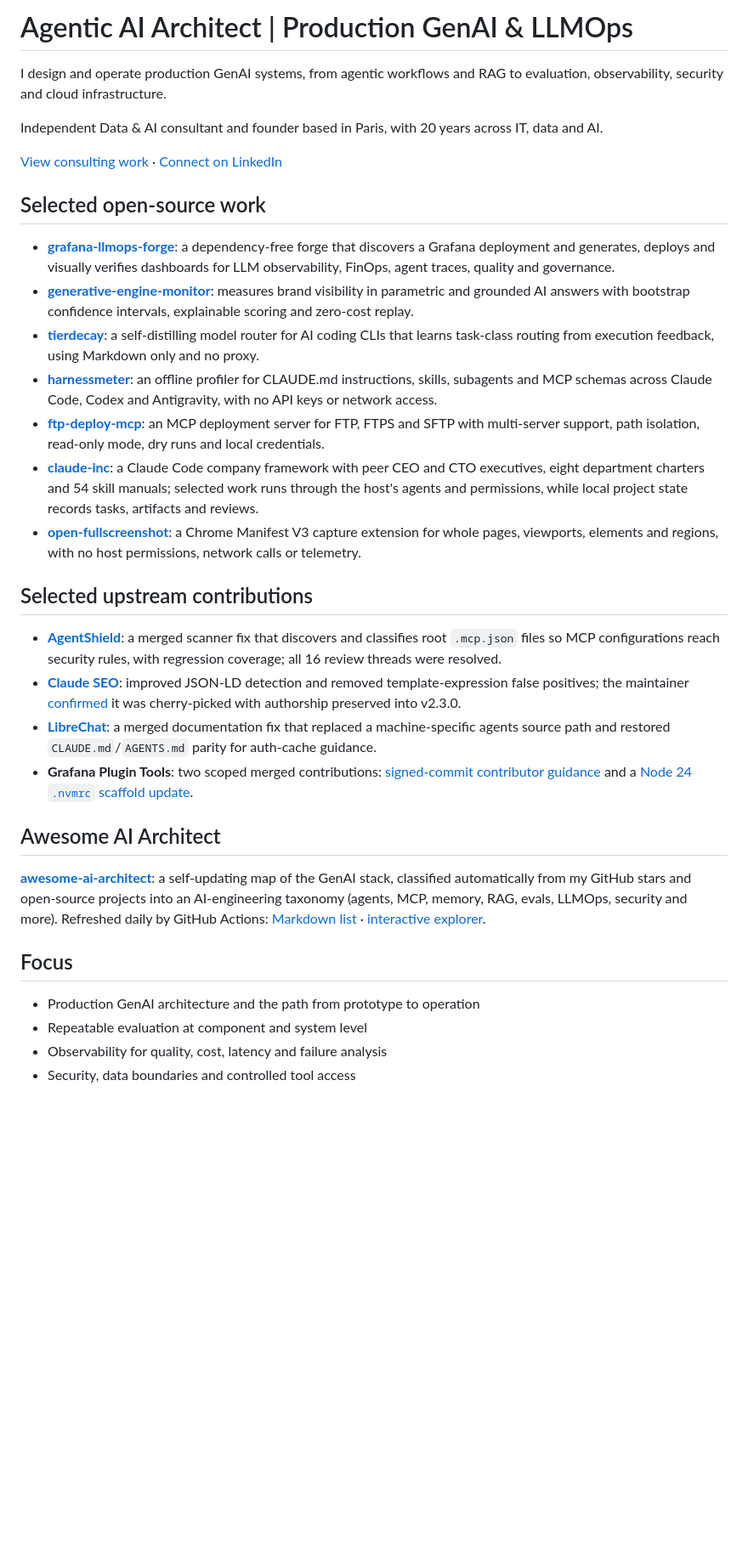
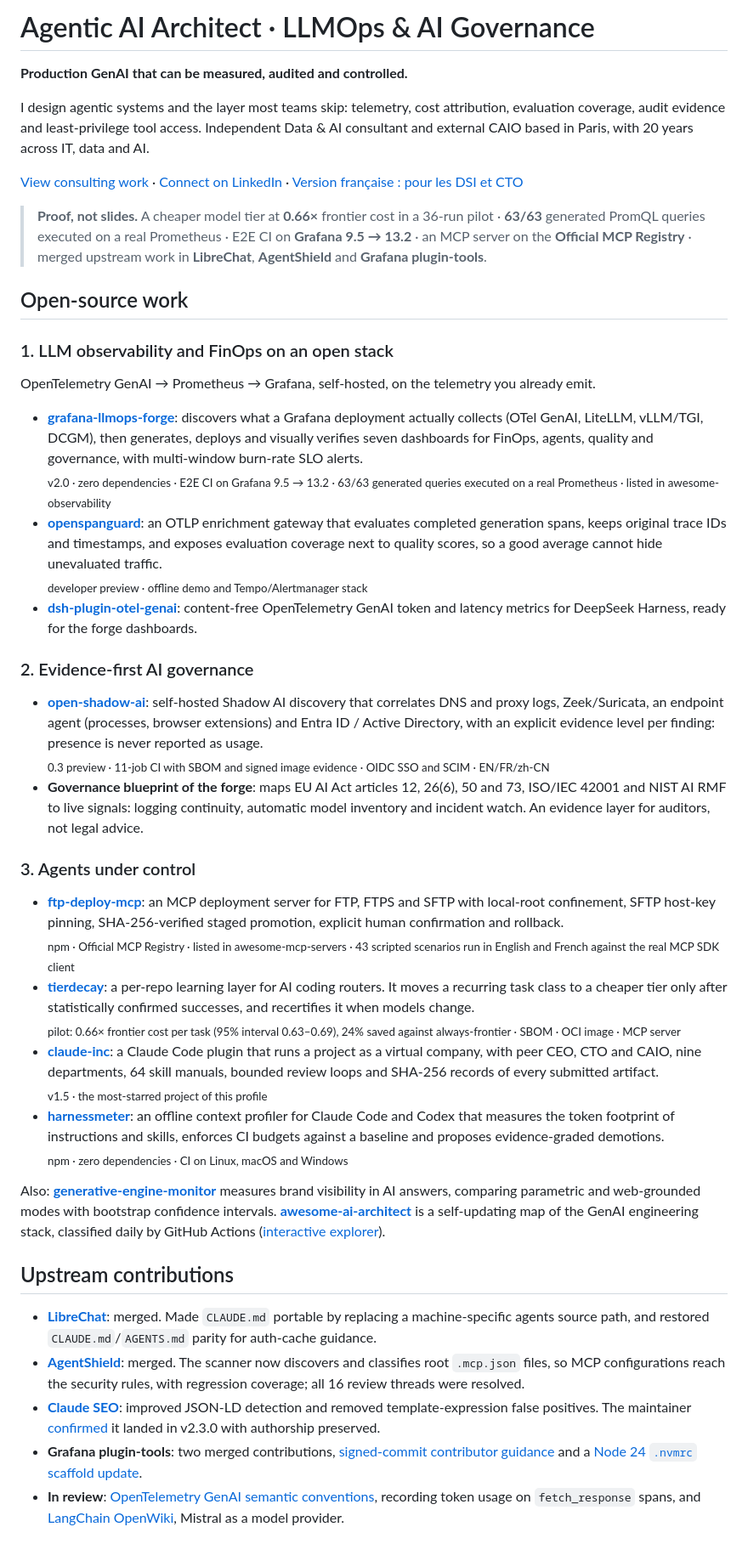
Before and after one commit to alebgl77/alebgl77, a Markdown page: README.md, the part around one of its changes. Shown at 85% size. GitHub-like rendering; blank space fills up the shorter version.

Commit message:
Reposition profile: LLMOps & AI governance, proof points, FR section
Group open-source work into three pillars (observability/FinOps, evidence-first governance, agents under control) with verified evidence per repo. Add open-shadow-ai, openspanguard and dsh-plugin-otel-genai; fix stale claude-inc, harnessmeter and tierdecay descriptions; add in-review upstream PRs and a French section for CIOs/CTOs.

Co-Authored-By: Claude Opus 5.5 <noreply@anthropic.com>
Claude-Session: https://claude.ai/code/session_01JbJY8DF6ZSRQ937qJ9ByCY

```diff
--- a/README.md
+++ b/README.md
@@ -1,35 +1,42 @@
-# Agentic AI Architect | Production GenAI & LLMOps
+# Agentic AI Architect · LLMOps & AI Governance
 
-I design and operate production GenAI systems, from agentic workflows and RAG to evaluation, observability, security and cloud infrastructure.
+**Production GenAI that can be measured, audited and controlled.**
 
-Independent Data & AI consultant and founder based in Paris, with 20 years across IT, data and AI.
+I design agentic systems and the layer most teams skip: telemetry, cost attribution, evaluation coverage, audit evidence and least-privilege tool access. Independent Data & AI consultant and external CAIO based in Paris, with 20 years across IT, data and AI.
 
-[View consulting work](https://beguel.com/) · [Connect on LinkedIn](https://www.linkedin.com/in/beguel/)
+[View consulting work](https://beguel.com/) · [Connect on LinkedIn](https://www.linkedin.com/in/beguel/) · [Version française : pour les DSI et CTO](#pour-les-dsi-et-cto)
 
-## Selected open-source work
+> **Proof, not slides.** A cheaper model tier at **0.66×** frontier cost in a 36-run pilot · **63/63** generated PromQL queries executed on a real Prometheus · E2E CI on **Grafana 9.5 → 13.2** · an MCP server on the **Official MCP Registry** · merged upstream work in **LibreChat**, **AgentShield** and **Grafana plugin-tools**.
 
-- **[grafana-llmops-forge](https://github.com/alebgl77/grafana-llmops-forge)**: a dependency-free forge that discovers a Grafana deployment and generates, deploys and visually verifies dashboards for LLM observability, FinOps, agent traces, quality and governance.
-- **[generative-engine-monitor](https://github.com/alebgl77/generative-engine-monitor)**: measures brand visibility in parametric and grounded AI answers with bootstrap confidence intervals, explainable scoring and zero-cost replay.
-- **[tierdecay](https://github.com/alebgl77/tierdecay)**: a self-distilling model router for AI coding CLIs that learns task-class routing from execution feedback, using Markdown only and no proxy.
-- **[harnessmeter](https://github.com/alebgl77/harnessmeter)**: an offline profiler for CLAUDE.md instructions, skills, subagents and MCP schemas across Claude Code, Codex and Antigravity, with no API keys or network access.
-- **[ftp-deploy-mcp](https://github.com/alebgl77/ftp-deploy-mcp)**: an MCP deployment server for FTP, FTPS and SFTP with multi-server support, path isolation, read-only mode, dry runs and local credentials.
-- **[claude-inc](https://github.com/alebgl77/claude-inc)**: a Claude Code company framework with peer CEO and CTO executives, eight department charters and 54 skill manuals; selected work runs through the host's agents and permissions, while local project state records tasks, artifacts and reviews.
-- **[open-fullscreenshot](https://github.com/alebgl77/open-fullscreenshot)**: a Chrome Manifest V3 capture extension for whole pages, viewports, elements and regions, with no host permissions, network calls or telemetry.
+## Open-source work
 
-## Selected upstream contributions
+### 1. LLM observability and FinOps on an open stack
 
-- **[AgentShield](https://github.com/affaan-m/agentshield/pull/123)**: a merged scanner fix that discovers and classifies root `.mcp.json` files so MCP configurations reach security rules, with regression coverage; all 16 review threads were resolved.
-- **[Claude SEO](https://github.com/AgriciDaniel/claude-seo/pull/285)**: improved JSON-LD detection and removed template-expression false positives; the maintainer [confirmed](https://github.com/AgriciDaniel/claude-seo/pull/285#issuecomment-5623681972) it was cherry-picked with authorship preserved into v2.3.0.
-- **[LibreChat](https://github.com/danny-avila/LibreChat/pull/15046)**: a merged documentation fix that replaced a machine-specific agents source path and restored `CLAUDE.md`/`AGENTS.md` parity for auth-cache guidance.
-- **Grafana Plugin Tools**: two scoped merged contributions: [signed-commit contributor guidance](https://github.com/grafana/plugin-tools/pull/2841) and a [Node 24 `.nvmrc` scaffold update](https://github.com/grafana/plugin-tools/pull/2830).
+OpenTelemetry GenAI → Prometheus → Grafana, self-hosted, on the telemetry you already emit.
 
-## Awesome AI Architect
+- **[grafana-llmops-forge](https://github.com/alebgl77/grafana-llmops-forge)**: discovers what a Grafana deployment actually collects (OTel GenAI, LiteLLM, vLLM/TGI, DCGM), then generates, deploys and visually verifies seven dashboards for FinOps, agents, quality and governance, with multi-window burn-rate SLO alerts.<br><sub>v2.0 · zero dependencies · E2E CI on Grafana 9.5 → 13.2 · 63/63 generated queries executed on a real Prometheus · listed in awesome-observability</sub>
+- **[openspanguard](https://github.com/alebgl77/openspanguard)**: an OTLP enrichment gateway that evaluates completed generation spans, keeps original trace IDs and timestamps, and exposes evaluation coverage next to quality scores, so a good average cannot hide unevaluated traffic.<br><sub>developer preview · offline demo and Tempo/Alertmanager stack</sub>
+- **[dsh-plugin-otel-genai](https://github.com/alebgl77/dsh-plugin-otel-genai)**: content-free OpenTelemetry GenAI token and latency metrics for DeepSeek Harness, ready for the forge dashboards.
 
-**[awesome-ai-architect](https://github.com/alebgl77/awesome-ai-architect)**: a self-updating map of the GenAI stack, classified automatically from my GitHub stars and open-source projects into an AI-engineering taxonomy (agents, MCP, memory, RAG, evals, LLMOps, security and more). Refreshed daily by GitHub Actions: [Markdown list](https://github.com/alebgl77/awesome-ai-architect) · [interactive explorer](https://alebgl77.github.io/awesome-ai-architect/).
+### 2. Evidence-first AI governance
 
-## Focus
+- **[open-shadow-ai](https://github.com/alebgl77/open-shadow-ai)**: self-hosted Shadow AI discovery that correlates DNS and proxy logs, Zeek/Suricata, an endpoint agent (processes, browser extensions) and Entra ID / Active Directory, with an explicit evidence level per finding: presence is never reported as usage.<br><sub>0.3 preview · 11-job CI with SBOM and signed image evidence · OIDC SSO and SCIM · EN/FR/zh-CN</sub>
+- **Governance blueprint of the forge**: maps EU AI Act articles 12, 26(6), 50 and 73, ISO/IEC 42001 and NIST AI RMF to live signals: logging continuity, automatic model inventory and incident watch. An evidence layer for auditors, not legal advice.
 
-- Production GenAI architecture and the path from prototype to operation
-- Repeatable evaluation at component and system level
-- Observability for quality, cost, latency and failure analysis
-- Security, data boundaries and controlled tool access
+### 3. Agents under control
+
+- **[ftp-deploy-mcp](https://github.com/alebgl77/ftp-deploy-mcp)**: an MCP deployment server for FTP, FTPS and SFTP with local-root confinement, SFTP host-key pinning, SHA-256-verified staged promotion, explicit human confirmation and rollback.<br><sub>npm · Official MCP Registry · listed in awesome-mcp-servers · 43 scripted scenarios run in English and French against the real MCP SDK client</sub>
+- **[tierdecay](https://github.com/alebgl77/tierdecay)**: a per-repo learning layer for AI coding routers. It moves a recurring task class to a cheaper tier only after statistically confirmed successes, and recertifies it when models change.<br><sub>pilot: 0.66× frontier cost per task (95% interval 0.63–0.69), 24% saved against always-frontier · SBOM · OCI image · MCP server</sub>
+- **[claude-inc](https://github.com/alebgl77/claude-inc)**: a Claude Code plugin that runs a project as a virtual company, with peer CEO, CTO and CAIO, nine departments, 64 skill manuals, bounded review loops and SHA-256 records of every submitted artifact.<br><sub>v1.5 · the most-starred project of this profile</sub>
+- **[harnessmeter](https://github.com/alebgl77/harnessmeter)**: an offline context profiler for Claude Code and Codex that measures the token footprint of instructions and skills, enforces CI budgets against a baseline and proposes evidence-graded demotions.<br><sub>npm · zero dependencies · CI on Linux, macOS and Windows</sub>
+
+Also: **[generative-engine-monitor](https://github.com/alebgl77/generative-engine-monitor)** measures brand visibility in AI answers, comparing parametric and web-grounded modes with bootstrap confidence intervals. **[awesome-ai-architect](https://github.com/alebgl77/awesome-ai-architect)** is a self-updating map of the GenAI engineering stack, classified daily by GitHub Actions ([interactive explorer](https://alebgl77.github.io/awesome-ai-architect/)).
+
+## Upstream contributions
+
+- **[LibreChat](https://github.com/LibreChat-AI/LibreChat/pull/15046)**: merged. Made `CLAUDE.md` portable by replacing a machine-specific agents source path, and restored `CLAUDE.md`/`AGENTS.md` parity for auth-cache guidance.
+- **[AgentShield](https://github.com/affaan-m/agentshield/pull/123)**: merged. The scanner now discovers and classifies root `.mcp.json` files, so MCP configurations reach the security rules, with regression coverage; all 16 review threads were resolved.
+- **[Claude SEO](https://github.com/AgriciDaniel/claude-seo/pull/285)**: improved JSON-LD detection and removed template-expression false positives. The maintainer [confirmed](https://github.com/AgriciDaniel/claude-seo/pull/285#issuecomment-5623681972) it landed in v2.3.0 with authorship preserved.
+- **Grafana plugin-tools**: two merged contributions, [signed-commit contributor guidance](https://github.com/grafana/plugin-tools/pull/2841) and a [Node 24 `.nvmrc` scaffold update](https://github.com/grafana/plugin-tools/pull/2830).
+- **In review**: [OpenTelemetry GenAI semantic conventions](https://github.com/open-telemetry/semantic-conventions-genai/pull/516), recording token usage on `fetch_response` spans, and [LangChain OpenWiki](https://github.com/langchain-ai/openwiki/pull/818), Mistral as a model provider.
+
```
Also changed, not shown: other parts of README.md (+17 -7 lines).
